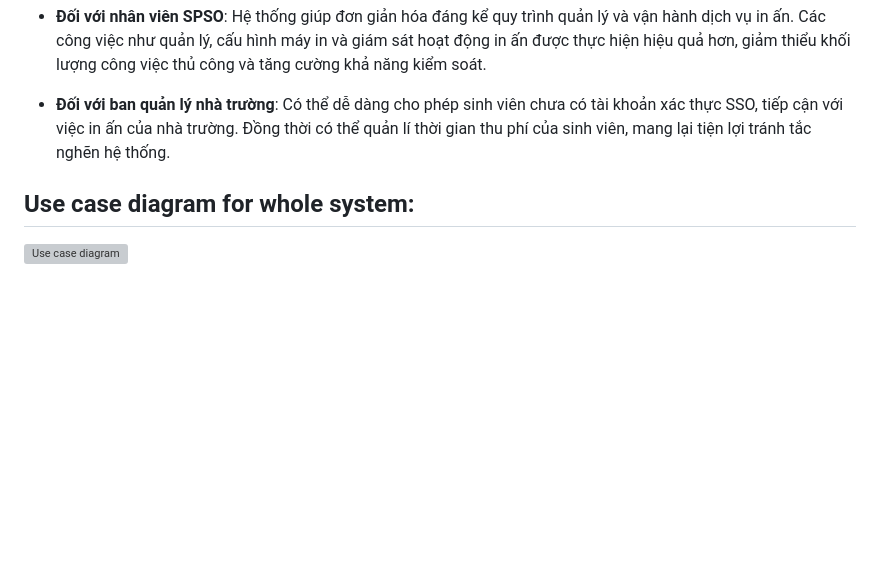
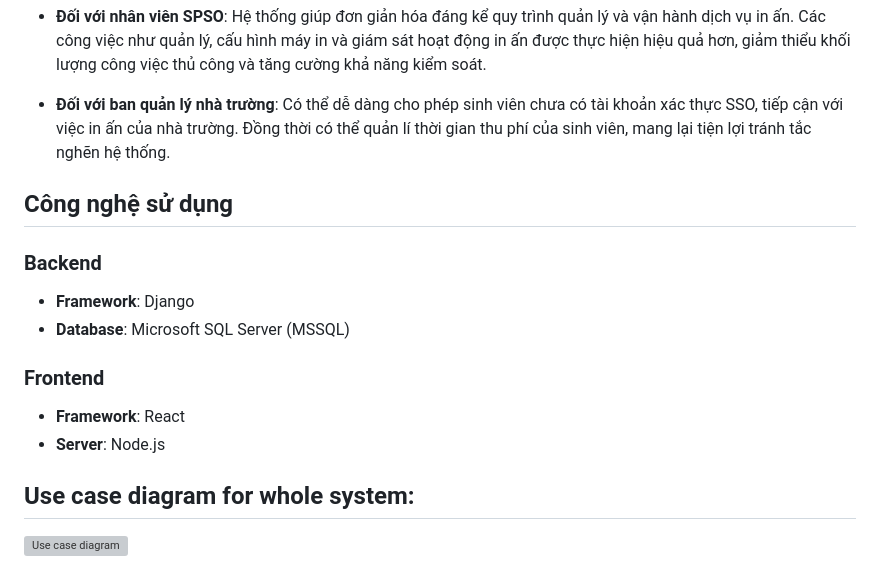
Before and after one commit to MartinDawn/Software_engineering, a Markdown page: README.md, the part around the change. Drawn GitHub-style; blank space fills up the shorter version; grey boxes are pictures that could not be loaded.

Commit message:
last update

```diff
--- a/README.md
+++ b/README.md
@@ -19,6 +19,16 @@ Hệ thống HCMUT-SSPS mang lại lợi ích thiết thực cho nhiều bên li
 
 - **Đối với ban quản lý nhà trường**: Có thể dễ dàng cho phép sinh viên chưa có tài khoản xác thực SSO, tiếp cận với việc in ấn của nhà trường. Đồng thời có thể quản lí thời gian thu phí của sinh viên, mang lại tiện lợi tránh tắc nghẽn hệ thống.
 
+
+## Công nghệ sử dụng
+
+### Backend
+- **Framework**: Django
+- **Database**: Microsoft SQL Server (MSSQL)
+
+### Frontend
+- **Framework**: React
+- **Server**: Node.js
 
 ## Use case diagram for whole system:
 ![Use case diagram](https://github.com/user-attachments/assets/52b0db28-7c93-4f26-b54b-e64c508e84ab)
```
